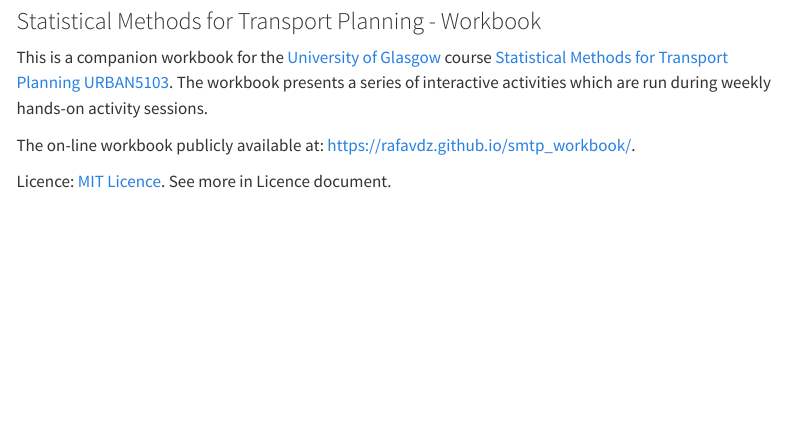
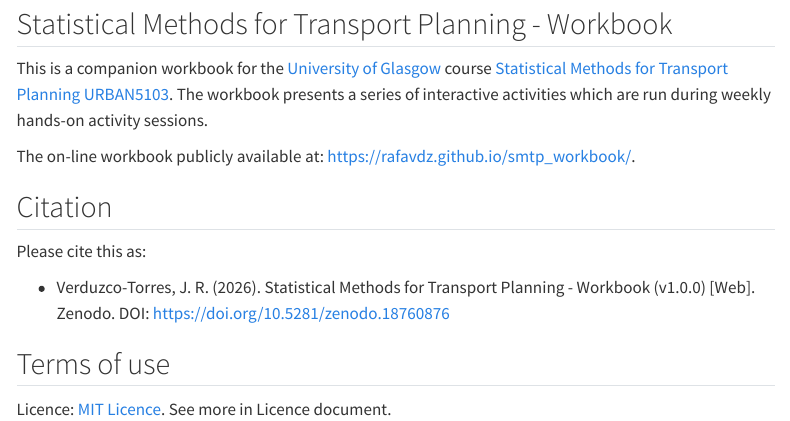
Before and after one commit to rafavdz/smtp_workbook, a Quarto document (README.qmd): the page in a window 1100 px wide, from 80 px down. Rendered offline with R 4.5, knitr and Pandoc in place of Quarto, with nearby package versions; drawn as R Markdown's standard HTML page in place of the format the file asks for; menus at the side of the page are left out; badge pictures from the web are left out.

Commit message:
Included citation and DOI in readme and index

```diff
--- a/README.qmd
+++ b/README.qmd
@@ -12,11 +12,20 @@ citation:
 ---
 
 
-### Statistical Methods for Transport Planning - Workbook
+## Statistical Methods for Transport Planning - Workbook
 
+[![DOI](https://zenodo.org/badge/DOI/10.5281/zenodo.18760876.svg)](https://doi.org/10.5281/zenodo.18760876)
 
 This is a companion workbook for the [University of Glasgow](https://www.gla.ac.uk/) course [Statistical Methods for Transport Planning URBAN5103](https://www.gla.ac.uk/coursecatalogue/course/?code=URBAN5103). The workbook presents a series of interactive activities which are run during weekly hands-on activity sessions.
 
 The on-line workbook publicly available at: <https://rafavdz.github.io/smtp_workbook/>.
 
+## Citation
+
+Please cite this as:
+
+* Verduzco-Torres, J. R. (2026). Statistical Methods for Transport Planning - Workbook (v1.0.0) [Web]. Zenodo. DOI: https://doi.org/10.5281/zenodo.18760876
+
+## Terms of use
+
 Licence: [MIT Licence](https://opensource.org/license/mit). See more in Licence document.
```
Also changed, not shown: index.qmd (+10 -0 lines), docs/search.json, 8 other files.
